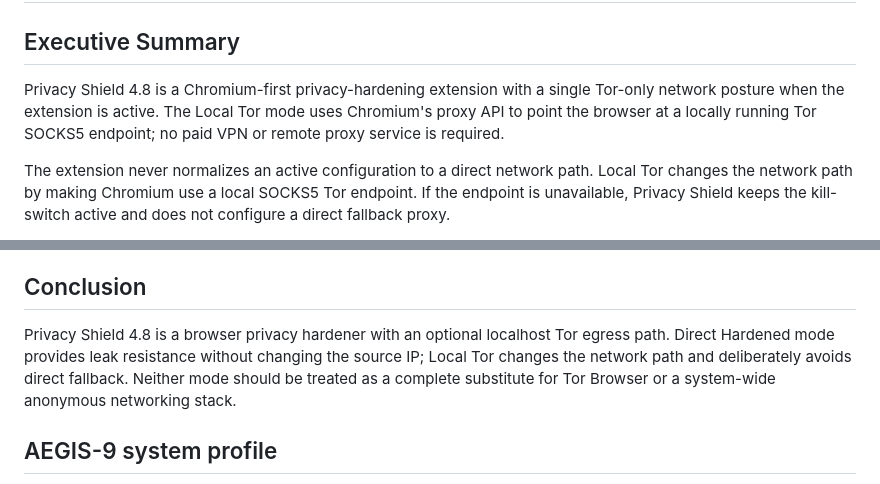
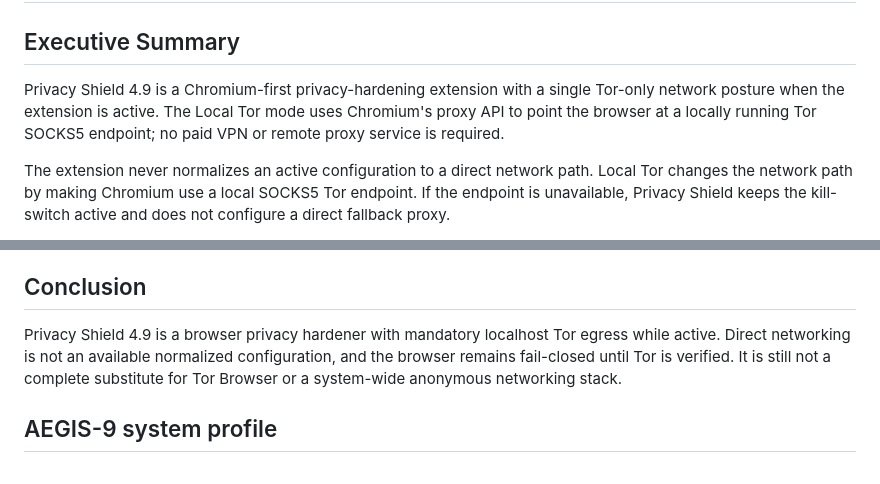
Before and after one commit to sswweett00/gizlilik-eklenti, a Markdown page: SECURITY_ARCHITECTURE.md, 2 parts joined by grey strips. Drawn GitHub-style.

Commit message:
docs: remove stale direct-IP anonymity guidance

```diff
--- a/SECURITY_ARCHITECTURE.md
+++ b/SECURITY_ARCHITECTURE.md
@@ -2,7 +2,7 @@
 
 ## Executive Summary
 
-Privacy Shield 4.8 is a Chromium-first privacy-hardening extension with a single Tor-only network posture when the extension is active. The Local Tor mode uses Chromium's proxy API to point the browser at a locally running Tor SOCKS5 endpoint; no paid VPN or remote proxy service is required.
+Privacy Shield 4.9 is a Chromium-first privacy-hardening extension with a single Tor-only network posture when the extension is active. The Local Tor mode uses Chromium's proxy API to point the browser at a locally running Tor SOCKS5 endpoint; no paid VPN or remote proxy service is required.
 
 The extension never normalizes an active configuration to a direct network path. Local Tor changes the network path by making Chromium use a local SOCKS5 Tor endpoint. If the endpoint is unavailable, Privacy Shield keeps the kill-switch active and does not configure a direct fallback proxy.
 
@@ -141,7 +141,7 @@ Recommended runtime validation matrix: Chrome stable/Beta/Chromium on Windows, L
 
 ## Conclusion
 
-Privacy Shield 4.8 is a browser privacy hardener with an optional localhost Tor egress path. Direct Hardened mode provides leak resistance without changing the source IP; Local Tor changes the network path and deliberately avoids direct fallback. Neither mode should be treated as a complete substitute for Tor Browser or a system-wide anonymous networking stack.
+Privacy Shield 4.9 is a browser privacy hardener with mandatory localhost Tor egress while active. Direct networking is not an available normalized configuration, and the browser remains fail-closed until Tor is verified. It is still not a complete substitute for Tor Browser or a system-wide anonymous networking stack.
 
 
 ## AEGIS-9 system profile
```
